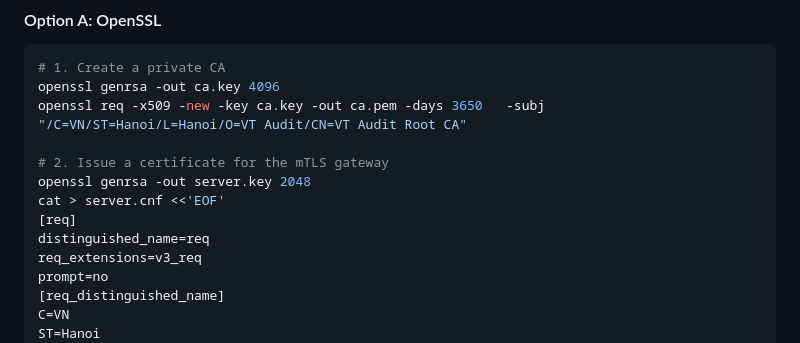
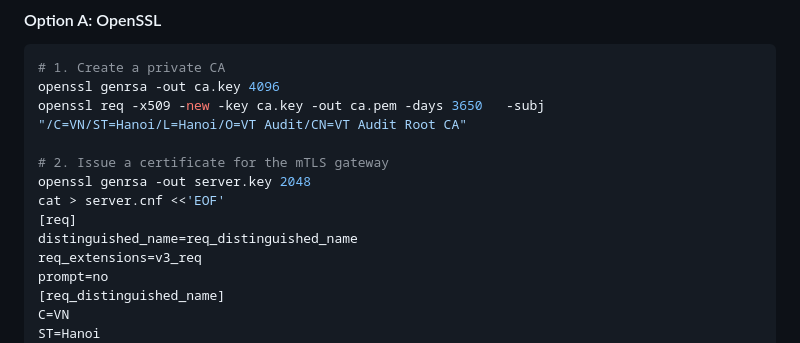
Before and after one commit to vdnamliv/Workstation-Audit, a Markdown page: README.md, the part around the change. Rendered like a GitHub page.

Commit message:
fix create server.csr

```diff
--- a/README.md
+++ b/README.md
@@ -219,7 +219,7 @@ openssl req -x509 -new -key ca.key -out ca.pem -days 3650   -subj "/C=VN/ST=Hano
 openssl genrsa -out server.key 2048
 cat > server.cnf <<'EOF'
 [req]
-distinguished_name=req
+distinguished_name=req_distinguished_name
 req_extensions=v3_req
 prompt=no
 [req_distinguished_name]
```
